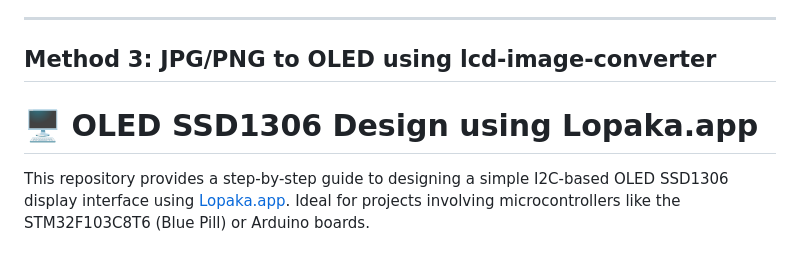
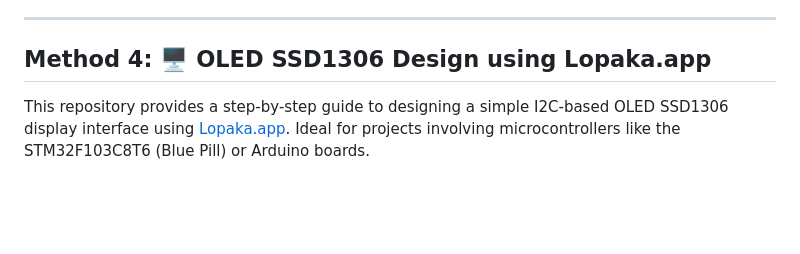
Before and after one commit to shuvabratadey/OLED_Bitmap, a Markdown page: README.md, the part around the change. Drawn GitHub-style; blank space fills up the shorter version.

```diff
--- a/README.md
+++ b/README.md
@@ -58,8 +58,7 @@ This guide explains how to convert JPG, PNG, or GIF images into code suitable fo
 
 ---
 
-## Method 3: JPG/PNG to OLED using lcd-image-converter
-# 🖥️ OLED SSD1306 Design using Lopaka.app
+## Method 4: 🖥️ OLED SSD1306 Design using Lopaka.app
 
 This repository provides a step-by-step guide to designing a simple I2C-based OLED SSD1306 display interface using [Lopaka.app](https://lopaka.app). Ideal for projects involving microcontrollers like the STM32F103C8T6 (Blue Pill) or Arduino boards.
 
```
